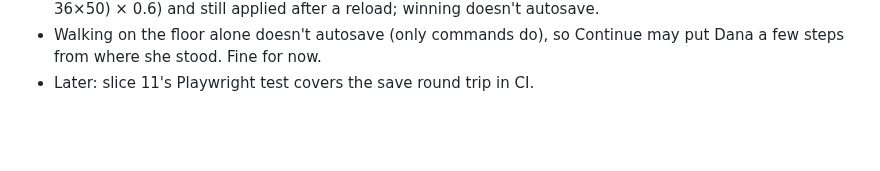
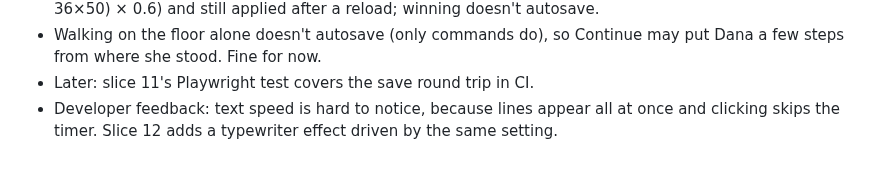
Before and after one commit to ratteler50/escape-from-the-escape-room, a Markdown page: docs/slices/09-save-load.md, the part around the change. GitHub-like rendering; blank space fills up the shorter version.

```diff
--- a/docs/slices/09-save-load.md
+++ b/docs/slices/09-save-load.md
@@ -97,3 +97,5 @@ Out of scope: deleting saves, save thumbnails, cloud saves, more than 3 manual s
 - Walking on the floor alone doesn't autosave (only commands do), so Continue may put Dana a few
   steps from where she stood. Fine for now.
 - Later: slice 11's Playwright test covers the save round trip in CI.
+- Developer feedback: text speed is hard to notice, because lines appear all at once and clicking
+  skips the timer. Slice 12 adds a typewriter effect driven by the same setting.
```
Also changed, not shown: docs/design.md (+4 -2 lines).
